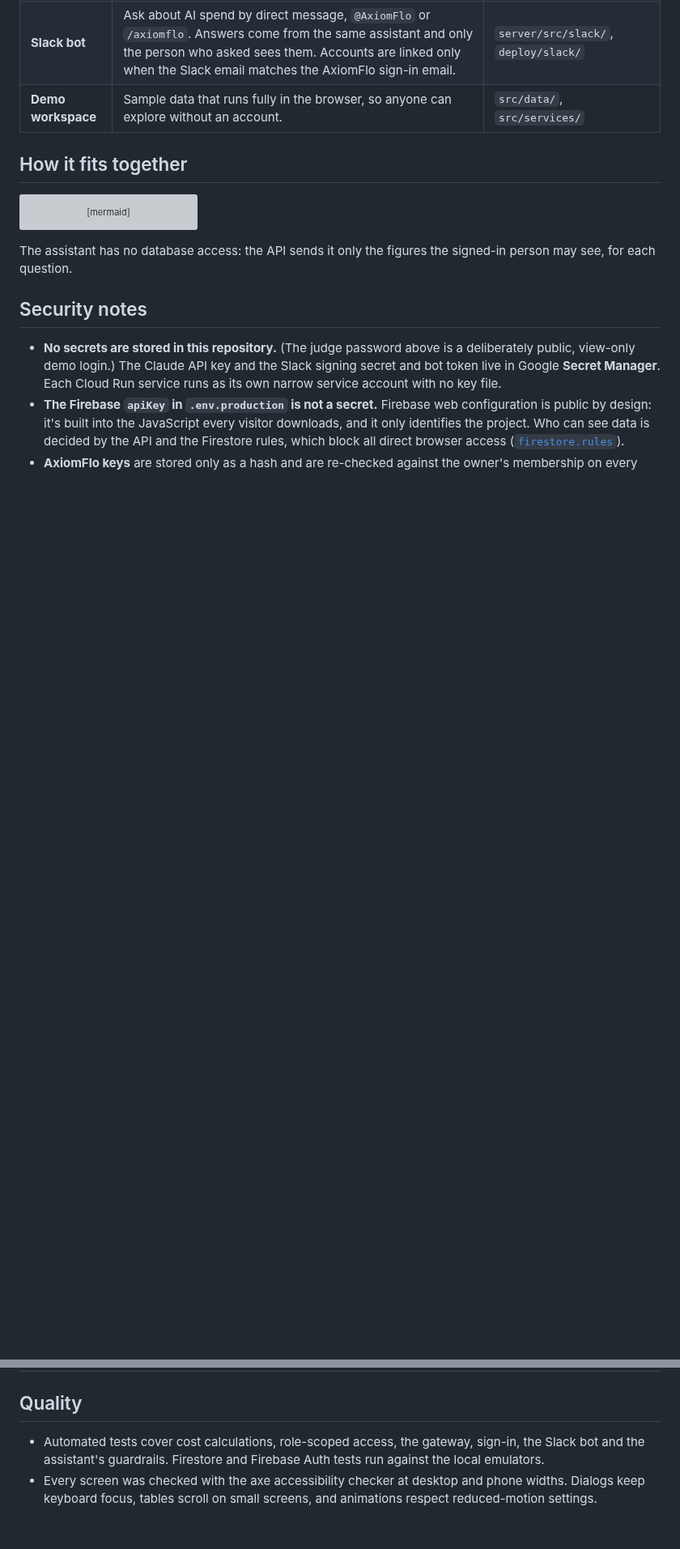
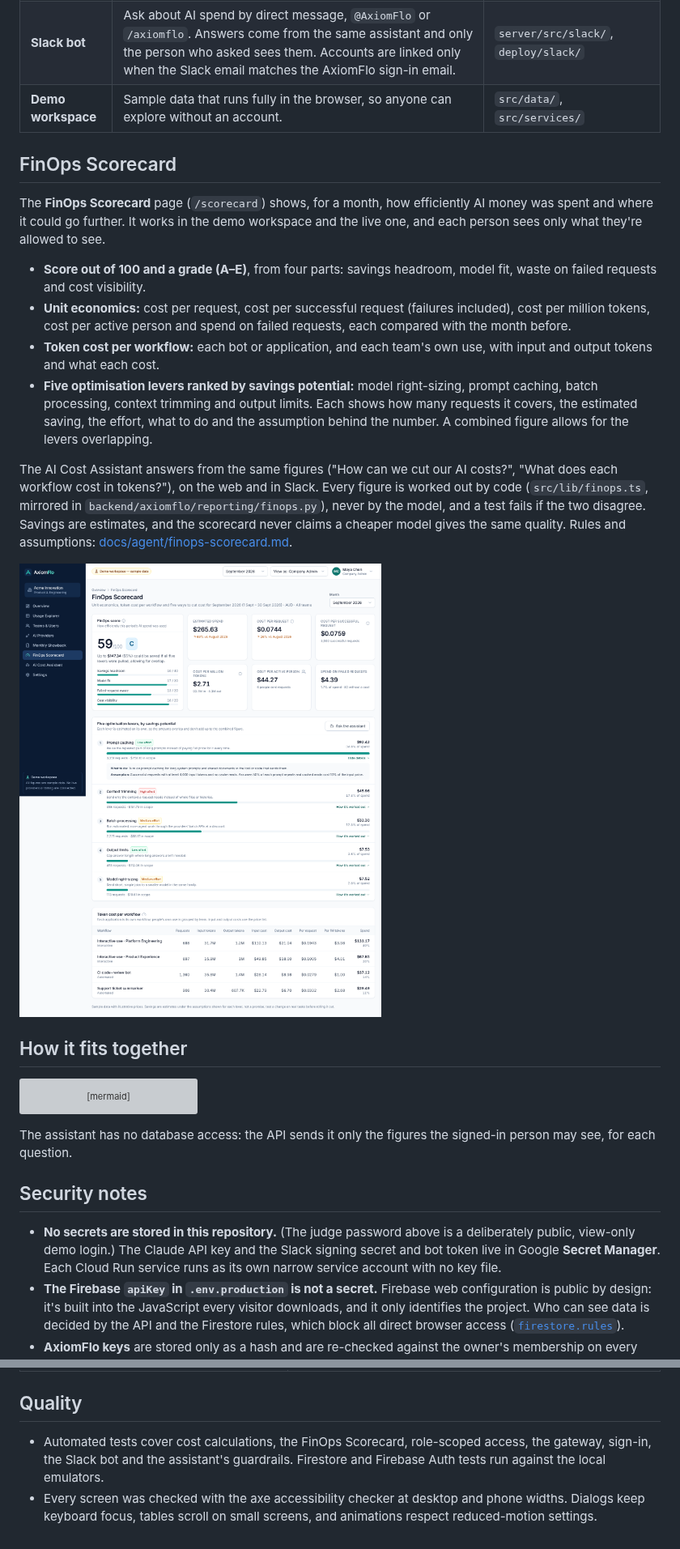
Before and after one commit to vikasbhutani/axiomflo-pilot, a Markdown page: README.md, 2 parts joined by grey strips. Shown at 81% size. Drawn GitHub-style; pictures changed too: docs/images/finops-scorecard.png (added); blank space fills up the shorter version; grey boxes are pictures that could not be loaded.

Commit message:
Describe the FinOps Scorecard in the README, with a screenshot
Co-Authored-By: Claude Opus 5.5 (1M context) <noreply@anthropic.com>
Claude-Session: https://claude.ai/code/session_01TwkAABiBBorpPojPdDYQJ3

```diff
--- a/README.md
+++ b/README.md
@@ -31,6 +31,19 @@ This repository is the working pilot, built for one company and running on Googl
 | **AI Cost Assistant** | Built with Google's **Agent Development Kit (ADK)** and **Gemini on Vertex AI**, called through the **global endpoint** so busy regions don't cause errors. Gemini picks read-only tools and explains the figures they return; it never calculates or invents an amount, and any number not backed by a tool is withheld. Also gives savings suggestions and the FinOps Scorecard (unit economics, token cost per workflow, five optimisation levers ranked by savings). | `backend/` |
 | **Slack bot** | Ask about AI spend by direct message, `@AxiomFlo` or `/axiomflo`. Answers come from the same assistant and only the person who asked sees them. Accounts are linked only when the Slack email matches the AxiomFlo sign-in email. | `server/src/slack/`, `deploy/slack/` |
 | **Demo workspace** | Sample data that runs fully in the browser, so anyone can explore without an account. | `src/data/`, `src/services/` |
+
+## FinOps Scorecard
+
+The **FinOps Scorecard** page (`/scorecard`) shows, for a month, how efficiently AI money was spent and where it could go further. It works in the demo workspace and the live one, and each person sees only what they're allowed to see.
+
+- **Score out of 100 and a grade (A–E)**, from four parts: savings headroom, model fit, waste on failed requests and cost visibility.
+- **Unit economics:** cost per request, cost per successful request (failures included), cost per million tokens, cost per active person and spend on failed requests, each compared with the month before.
+- **Token cost per workflow:** each bot or application, and each team's own use, with input and output tokens and what each cost.
+- **Five optimisation levers ranked by savings potential:** model right-sizing, prompt caching, batch processing, context trimming and output limits. Each shows how many requests it covers, the estimated saving, the effort, what to do and the assumption behind the number. A combined figure allows for the levers overlapping.
+
+The AI Cost Assistant answers from the same figures ("How can we cut our AI costs?", "What does each workflow cost in tokens?"), on the web and in Slack. Every figure is worked out by code (`src/lib/finops.ts`, mirrored in `backend/axiomflo/reporting/finops.py`), never by the model, and a test fails if the two disagree. Savings are estimates, and the scorecard never claims a cheaper model gives the same quality. Rules and assumptions: [docs/agent/finops-scorecard.md](docs/agent/finops-scorecard.md).
+
+![FinOps Scorecard on the Acme sample data: score 59/100, unit economics, five levers ranked by savings and token cost per workflow](docs/images/finops-scorecard.png)
 
 ## How it fits together
 
@@ -105,5 +118,5 @@ All cost totals come from one set of rules (`src/lib/calculations.ts`, mirrored
 
 ## Quality
 
-- Automated tests cover cost calculations, role-scoped access, the gateway, sign-in, the Slack bot and the assistant's guardrails. Firestore and Firebase Auth tests run against the local emulators.
+- Automated tests cover cost calculations, the FinOps Scorecard, role-scoped access, the gateway, sign-in, the Slack bot and the assistant's guardrails. Firestore and Firebase Auth tests run against the local emulators.
 - Every screen was checked with the axe accessibility checker at desktop and phone widths. Dialogs keep keyboard focus, tables scroll on small screens, and animations respect reduced-motion settings.
```
Also changed, not shown: other parts of README.md (+3 -3 lines).
